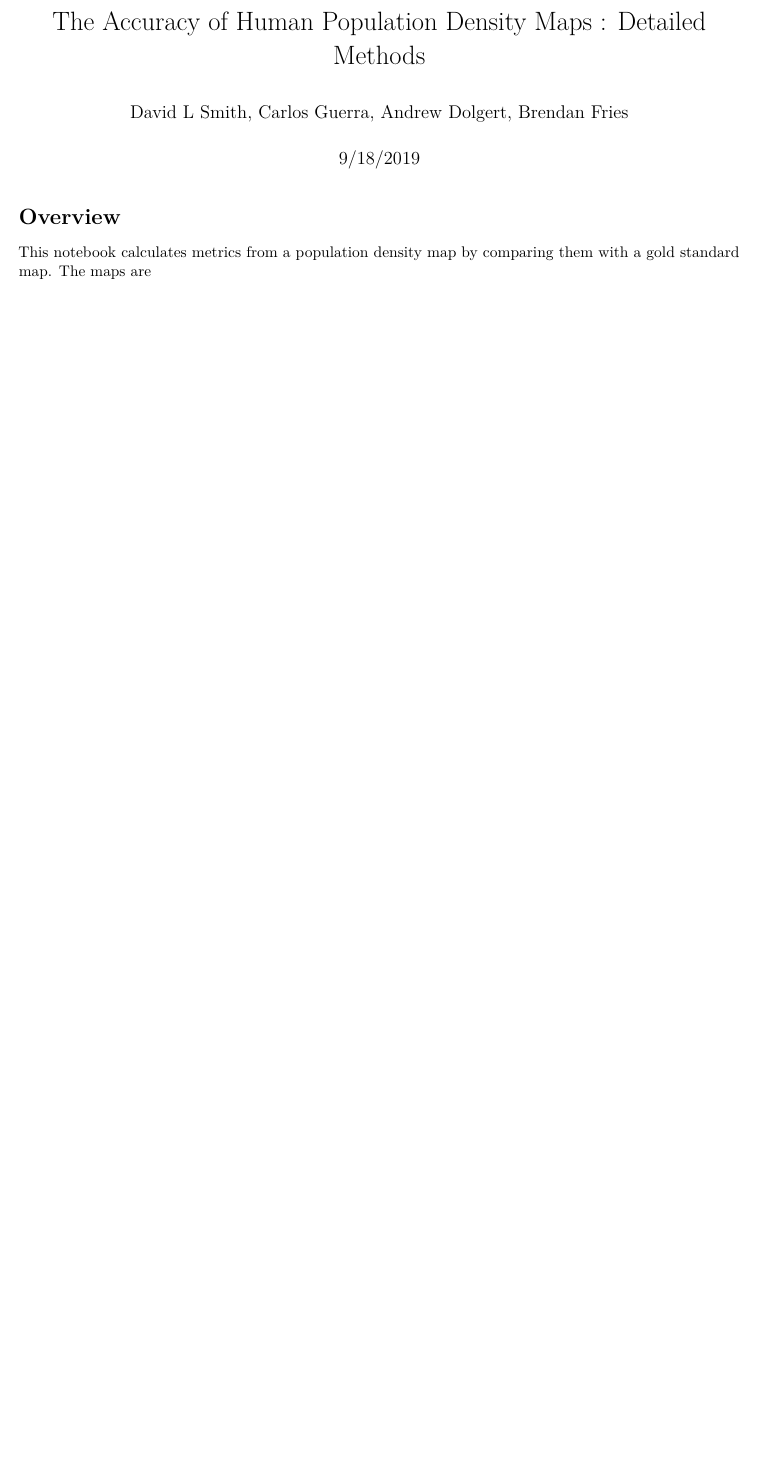
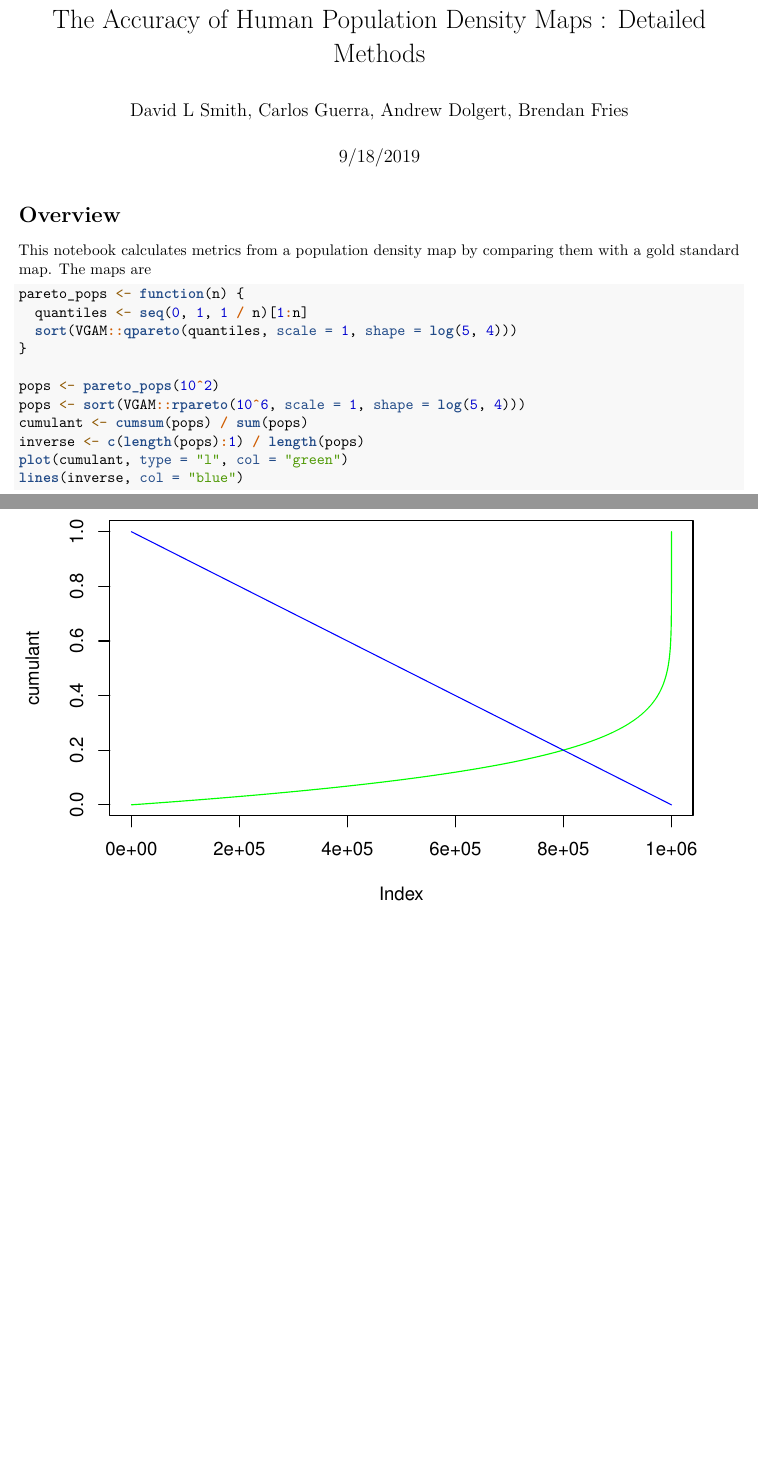
Before and after one commit to dd-harp/population_comparison_bioko, an R Markdown document (vignettes/map_comparison.Rmd): part of the page before the commit and two parts of pages 1 and 2 of 2 after it, the two joined at a grey line, cut so that both start at the same text, the shorter picture padded with empty space. Rendered offline with R 4.5, knitr and Pandoc, then LaTeX, with nearby package versions; code that draws random numbers runs with fixed seeds of ours.

Commit message:
working through summary statistics

````diff
--- a/vignettes/map_comparison.Rmd
+++ b/vignettes/map_comparison.Rmd
@@ -13,3 +13,17 @@ params:
 
 This notebook calculates metrics from a population density map
 by comparing them with a gold standard map. The maps are
+
+```{r}
+pareto_pops <- function(n) {
+  quantiles <- seq(0, 1, 1 / n)[1:n]
+  sort(VGAM::qpareto(quantiles, scale = 1, shape = log(5, 4)))
+}
+
+pops <- pareto_pops(10^2)
+pops <- sort(VGAM::rpareto(10^6, scale = 1, shape = log(5, 4)))
+cumulant <- cumsum(pops) / sum(pops)
+inverse <- c(length(pops):1) / length(pops)
+plot(cumulant, type = "l", col = "green")
+lines(inverse, col = "blue")
+```
````
Also changed, not shown: vignettes/Accuracy Metrics.Rmd (+1 -1 lines).
